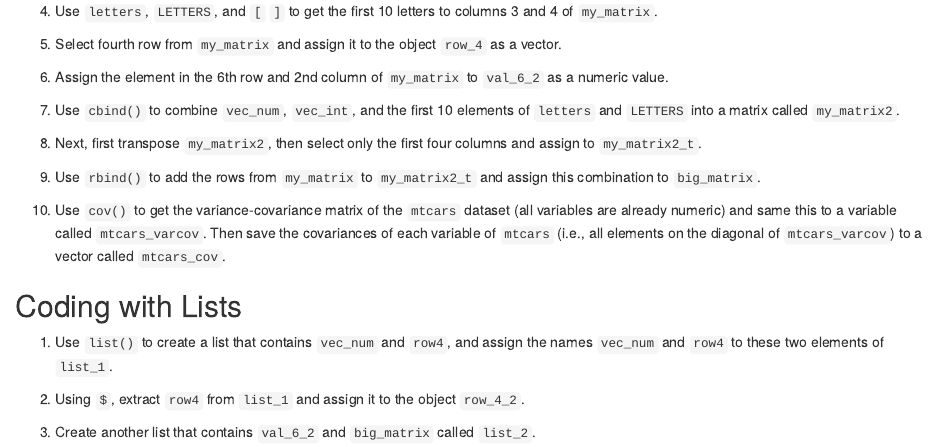
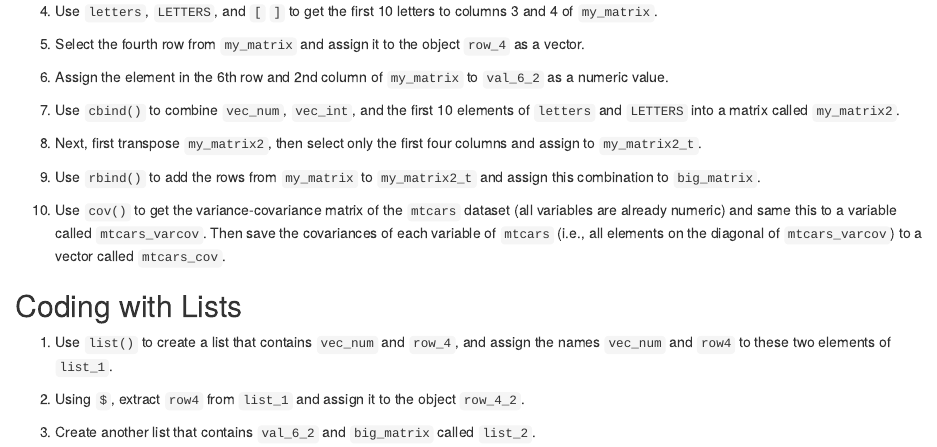
Before and after one commit to adamkucz/psych548, an R Markdown document (assignments/A02/Assignment2_template.Rmd): the page in a window 1100 px wide, from 2450 px down. Rendered offline with R 4.5, knitr and Pandoc, with nearby package versions.

Commit message:
Fix typo

````diff
--- a/assignments/A02/Assignment2_template.Rmd
+++ b/assignments/A02/Assignment2_template.Rmd
@@ -236,7 +236,7 @@ tempsC <- c(29, 35, 38, 41, 31, 28, 29, 29)
 
 ```
 
-5. Select fourth row from `my_matrix` and assign it to the object `row_4` as a vector.
+5. Select the fourth row from `my_matrix` and assign it to the object `row_4` as a vector.
 ```{r}
 
 ```
@@ -270,7 +270,7 @@ tempsC <- c(29, 35, 38, 41, 31, 28, 29, 29)
 
 ## Coding with Lists
 
-1. Use `list()` to create a list that contains `vec_num` and `row4`, and assign the names `vec_num` and `row4` to these two elements of `list_1`.
+1. Use `list()` to create a list that contains `vec_num` and `row_4`, and assign the names `vec_num` and `row4` to these two elements of `list_1`.
 ```{r}
 
 ```
````
